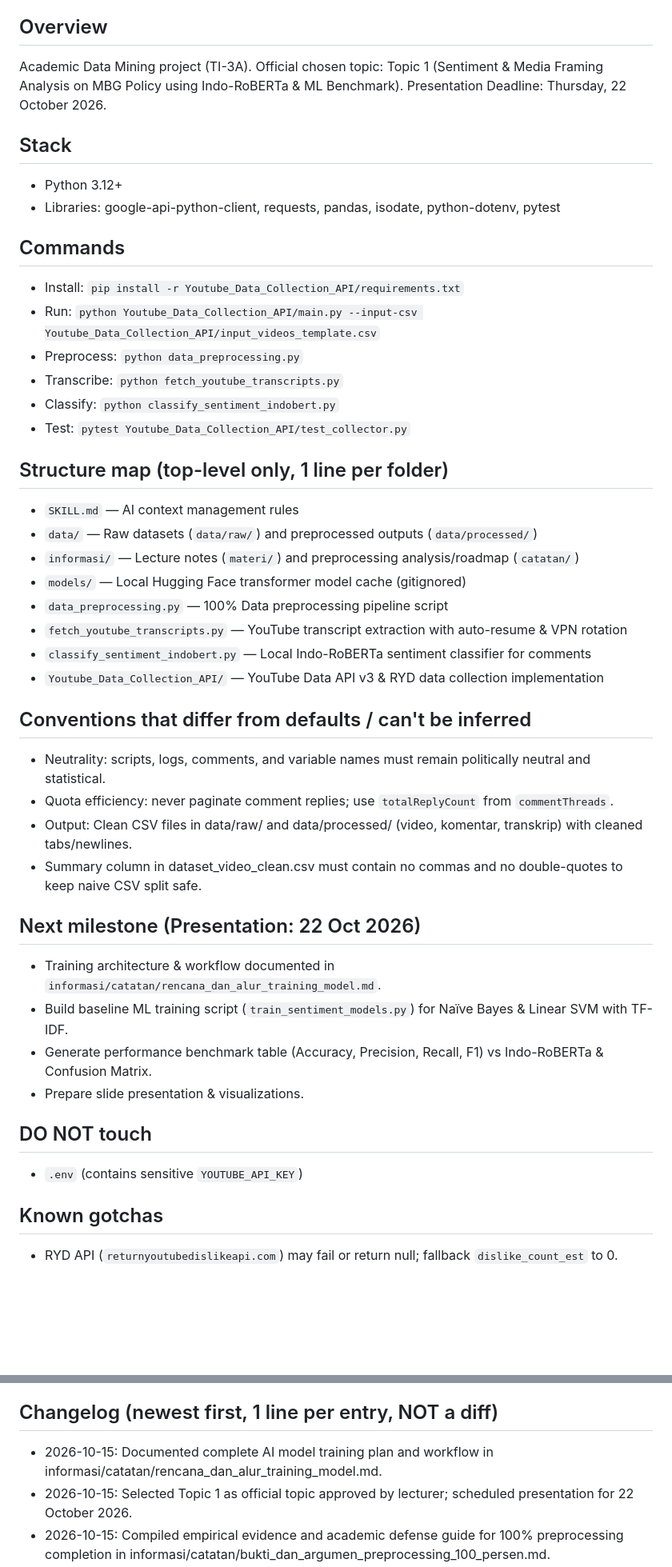
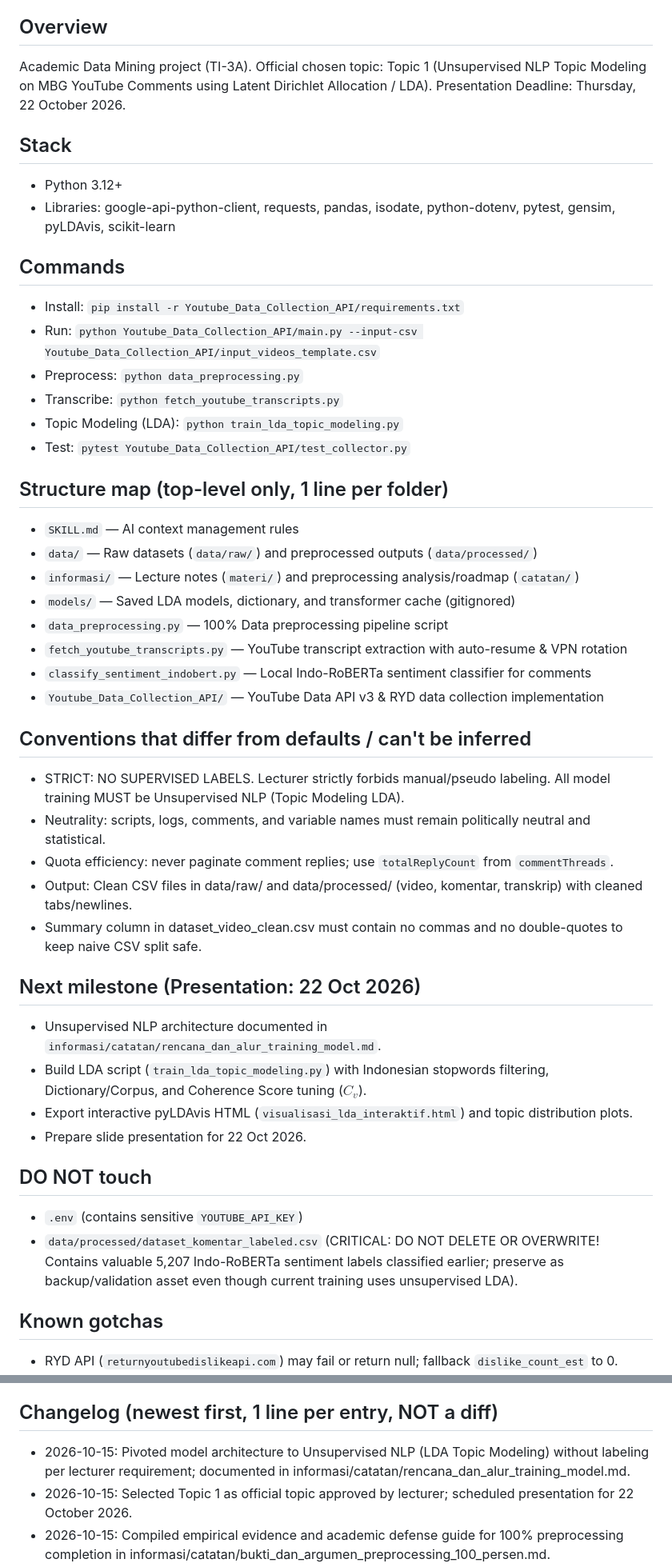
Before and after one commit to ImNotDanish05/2026_Data-Mining_TI-3A, a Markdown page: DANISH_AI_AGENT.md, 2 parts joined by grey strips. Shown at 80% size. GitHub-like rendering; blank space fills up the shorter version.

Commit message:
feat: Update project documentation to reflect shift to Unsupervised NLP (LDA Topic Modeling); revise training plans and methodologies

```diff
--- a/DANISH_AI_AGENT.md
+++ b/DANISH_AI_AGENT.md
@@ -2,52 +2,54 @@
 > This file is for AI agents, not humans. Update after finishing every task. Read this BEFORE exploring other files.
 
 ## Overview
-Academic Data Mining project (TI-3A). Official chosen topic: Topic 1 (Sentiment & Media Framing Analysis on MBG Policy using Indo-RoBERTa & ML Benchmark).
+Academic Data Mining project (TI-3A). Official chosen topic: Topic 1 (Unsupervised NLP Topic Modeling on MBG YouTube Comments using Latent Dirichlet Allocation / LDA).
 Presentation Deadline: Thursday, 22 October 2026.
 
 ## Stack
 - Python 3.12+
-- Libraries: google-api-python-client, requests, pandas, isodate, python-dotenv, pytest
+- Libraries: google-api-python-client, requests, pandas, isodate, python-dotenv, pytest, gensim, pyLDAvis, scikit-learn
 
 ## Commands
 - Install: `pip install -r Youtube_Data_Collection_API/requirements.txt`
 - Run: `python Youtube_Data_Collection_API/main.py --input-csv Youtube_Data_Collection_API/input_videos_template.csv`
 - Preprocess: `python data_preprocessing.py`
 - Transcribe: `python fetch_youtube_transcripts.py`
-- Classify: `python classify_sentiment_indobert.py`
+- Topic Modeling (LDA): `python train_lda_topic_modeling.py`
 - Test: `pytest Youtube_Data_Collection_API/test_collector.py`
 
 ## Structure map (top-level only, 1 line per folder)
 - `SKILL.md` — AI context management rules
 - `data/` — Raw datasets (`data/raw/`) and preprocessed outputs (`data/processed/`)
 - `informasi/` — Lecture notes (`materi/`) and preprocessing analysis/roadmap (`catatan/`)
-- `models/` — Local Hugging Face transformer model cache (gitignored)
+- `models/` — Saved LDA models, dictionary, and transformer cache (gitignored)
 - `data_preprocessing.py` — 100% Data preprocessing pipeline script
 - `fetch_youtube_transcripts.py` — YouTube transcript extraction with auto-resume & VPN rotation
 - `classify_sentiment_indobert.py` — Local Indo-RoBERTa sentiment classifier for comments
 - `Youtube_Data_Collection_API/` — YouTube Data API v3 & RYD data collection implementation
 
 ## Conventions that differ from defaults / can't be inferred
+- STRICT: NO SUPERVISED LABELS. Lecturer strictly forbids manual/pseudo labeling. All model training MUST be Unsupervised NLP (Topic Modeling LDA).
 - Neutrality: scripts, logs, comments, and variable names must remain politically neutral and statistical.
 - Quota efficiency: never paginate comment replies; use `totalReplyCount` from `commentThreads`.
 - Output: Clean CSV files in data/raw/ and data/processed/ (video, komentar, transkrip) with cleaned tabs/newlines.
 - Summary column in dataset_video_clean.csv must contain no commas and no double-quotes to keep naive CSV split safe.
 
 ## Next milestone (Presentation: 22 Oct 2026)
-- Training architecture & workflow documented in `informasi/catatan/rencana_dan_alur_training_model.md`.
-- Build baseline ML training script (`train_sentiment_models.py`) for Naïve Bayes & Linear SVM with TF-IDF.
-- Generate performance benchmark table (Accuracy, Precision, Recall, F1) vs Indo-RoBERTa & Confusion Matrix.
-- Prepare slide presentation & visualizations.
+- Unsupervised NLP architecture documented in `informasi/catatan/rencana_dan_alur_training_model.md`.
+- Build LDA script (`train_lda_topic_modeling.py`) with Indonesian stopwords filtering, Dictionary/Corpus, and Coherence Score tuning ($C_v$).
+- Export interactive pyLDAvis HTML (`visualisasi_lda_interaktif.html`) and topic distribution plots.
+- Prepare slide presentation for 22 Oct 2026.
 
 ## DO NOT touch
 - `.env` (contains sensitive `YOUTUBE_API_KEY`)
+- `data/processed/dataset_komentar_labeled.csv` (CRITICAL: DO NOT DELETE OR OVERWRITE! Contains valuable 5,207 Indo-RoBERTa sentiment labels classified earlier; preserve as backup/validation asset even though current training uses unsupervised LDA).
 
 ## Known gotchas
 - RYD API (`returnyoutubedislikeapi.com`) may fail or return null; fallback `dislike_count_est` to 0.
 - Disabled comments or private videos must be handled gracefully without script failure.
 
 ## Changelog (newest first, 1 line per entry, NOT a diff)
-- 2026-10-15: Documented complete AI model training plan and workflow in informasi/catatan/rencana_dan_alur_training_model.md.
+- 2026-10-15: Pivoted model architecture to Unsupervised NLP (LDA Topic Modeling) without labeling per lecturer requirement; documented in informasi/catatan/rencana_dan_alur_training_model.md.
 - 2026-10-15: Selected Topic 1 as official topic approved by lecturer; scheduled presentation for 22 October 2026.
 - 2026-10-15: Compiled empirical evidence and academic defense guide for 100% preprocessing completion in informasi/catatan/bukti_dan_argumen_preprocessing_100_persen.md.
 - 2026-10-08: Documented 5 research topic proposals and methodologies in informasi/catatan/usulan_5_topik_penelitian.md.
```
Also changed, not shown: informasi/catatan/rencana_dan_alur_training_model.md (+99 -102 lines), informasi/catatan/usulan_5_topik_penelitian.md (+13 -12 lines).
